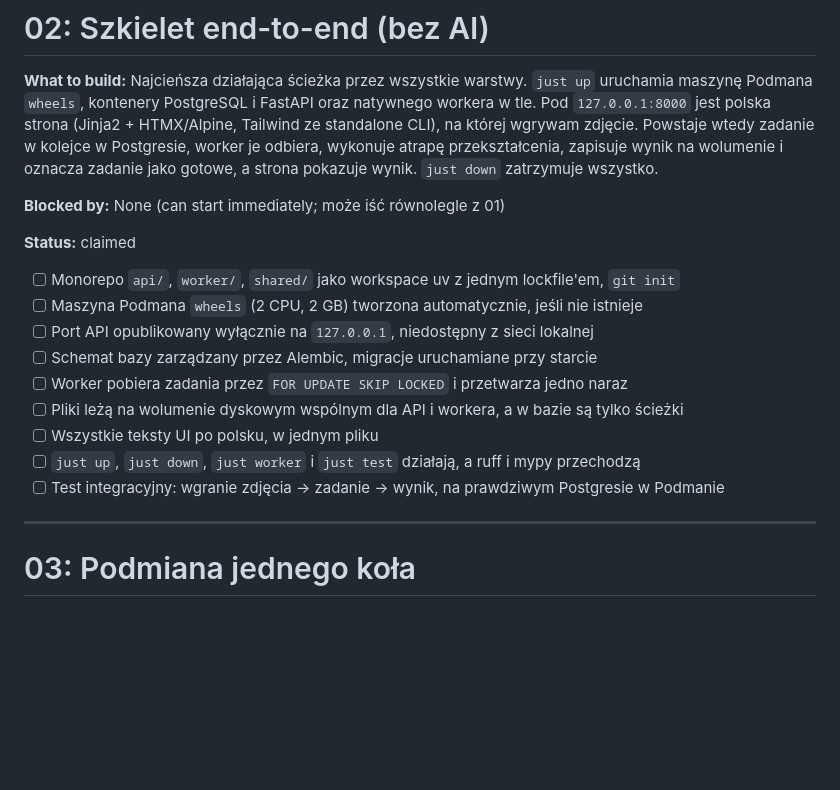
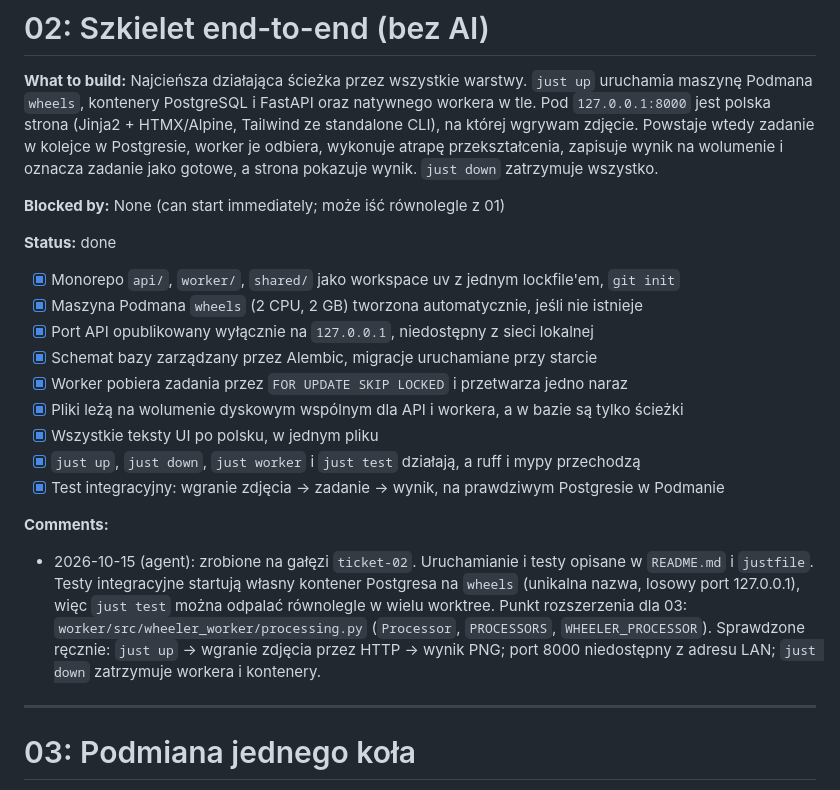
Before and after one commit to Hserfx/Wheeler, a Markdown page: docs/tickets.md, the part around the change. Drawn GitHub-style; blank space fills up the shorter version.

Commit message:
Ticket 02: done
Co-Authored-By: Claude Opus 5.5 <noreply@anthropic.com>

```diff
--- a/docs/tickets.md
+++ b/docs/tickets.md
@@ -35,17 +35,21 @@ Tickety to pionowe przekroje (tracer bullets) wynikające z [DESIGN.md](DESIGN.m
 
 **Blocked by:** None (can start immediately; może iść równolegle z 01)
 
-**Status:** claimed
+**Status:** done
 
-- [ ] Monorepo `api/`, `worker/`, `shared/` jako workspace uv z jednym lockfile'em, `git init`
-- [ ] Maszyna Podmana `wheels` (2 CPU, 2 GB) tworzona automatycznie, jeśli nie istnieje
-- [ ] Port API opublikowany wyłącznie na `127.0.0.1`, niedostępny z sieci lokalnej
-- [ ] Schemat bazy zarządzany przez Alembic, migracje uruchamiane przy starcie
-- [ ] Worker pobiera zadania przez `FOR UPDATE SKIP LOCKED` i przetwarza jedno naraz
-- [ ] Pliki leżą na wolumenie dyskowym wspólnym dla API i workera, a w bazie są tylko ścieżki
-- [ ] Wszystkie teksty UI po polsku, w jednym pliku
-- [ ] `just up`, `just down`, `just worker` i `just test` działają, a ruff i mypy przechodzą
-- [ ] Test integracyjny: wgranie zdjęcia → zadanie → wynik, na prawdziwym Postgresie w Podmanie
+- [x] Monorepo `api/`, `worker/`, `shared/` jako workspace uv z jednym lockfile'em, `git init`
+- [x] Maszyna Podmana `wheels` (2 CPU, 2 GB) tworzona automatycznie, jeśli nie istnieje
+- [x] Port API opublikowany wyłącznie na `127.0.0.1`, niedostępny z sieci lokalnej
+- [x] Schemat bazy zarządzany przez Alembic, migracje uruchamiane przy starcie
+- [x] Worker pobiera zadania przez `FOR UPDATE SKIP LOCKED` i przetwarza jedno naraz
+- [x] Pliki leżą na wolumenie dyskowym wspólnym dla API i workera, a w bazie są tylko ścieżki
+- [x] Wszystkie teksty UI po polsku, w jednym pliku
+- [x] `just up`, `just down`, `just worker` i `just test` działają, a ruff i mypy przechodzą
+- [x] Test integracyjny: wgranie zdjęcia → zadanie → wynik, na prawdziwym Postgresie w Podmanie
+
+**Comments:**
+
+- 2026-10-15 (agent): zrobione na gałęzi `ticket-02`. Uruchamianie i testy opisane w `README.md` i `justfile`. Testy integracyjne startują własny kontener Postgresa na `wheels` (unikalna nazwa, losowy port 127.0.0.1), więc `just test` można odpalać równolegle w wielu worktree. Punkt rozszerzenia dla 03: `worker/src/wheeler_worker/processing.py` (`Processor`, `PROCESSORS`, `WHEELER_PROCESSOR`). Sprawdzone ręcznie: `just up` → wgranie zdjęcia przez HTTP → wynik PNG; port 8000 niedostępny z adresu LAN; `just down` zatrzymuje workera i kontenery.
 
 ---
 
```
